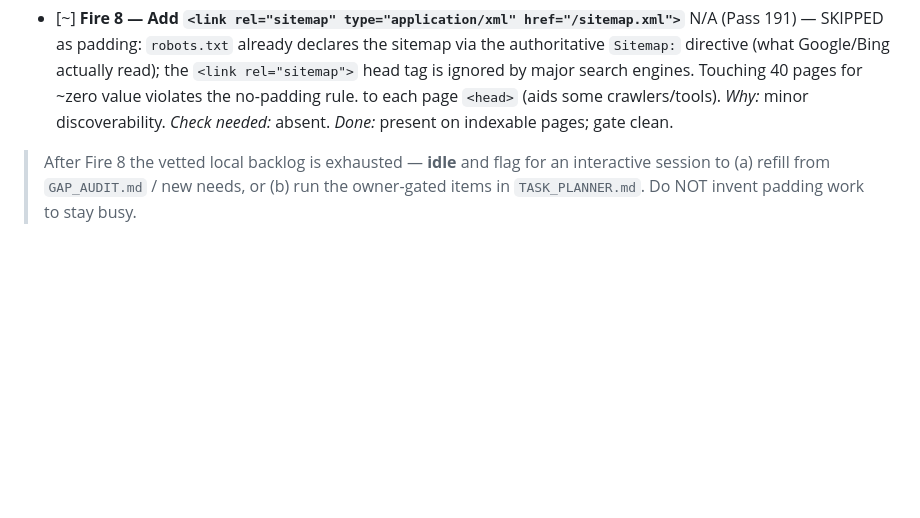
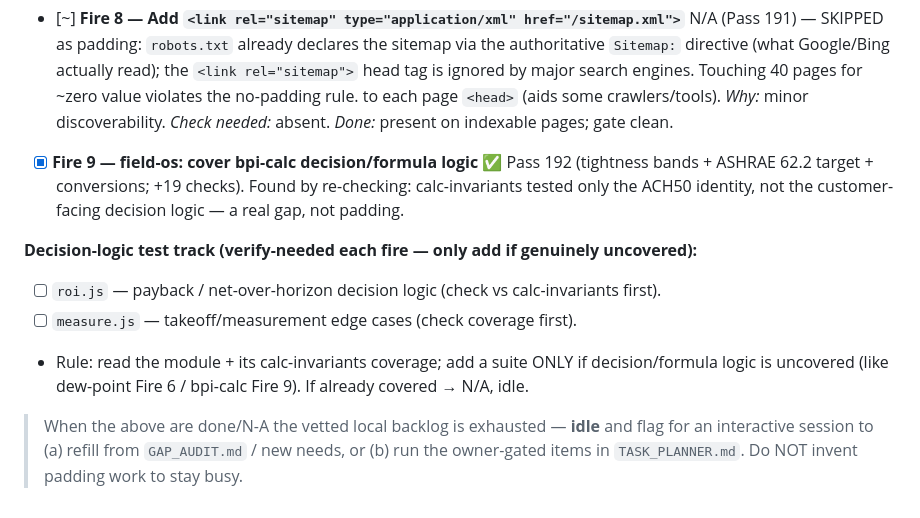
Before and after one commit to machinegunsprayfoam-crypto/mgsf-marketing, a Markdown page: FIRE_SCHEDULE.md, the part around the change. GitHub-like rendering; blank space fills up the shorter version.

```diff
--- a/FIRE_SCHEDULE.md
+++ b/FIRE_SCHEDULE.md
@@ -60,6 +60,14 @@ does repo work; it never schedules business work/meetings/reminders).
   each page `<head>` (aids some crawlers/tools). *Why:* minor discoverability. *Check
   needed:* absent. *Done:* present on indexable pages; gate clean.
 
-> After Fire 8 the vetted local backlog is exhausted — **idle** and flag for an interactive
-> session to (a) refill from `GAP_AUDIT.md` / new needs, or (b) run the owner-gated items in
-> `TASK_PLANNER.md`. Do NOT invent padding work to stay busy.
+- [x] **Fire 9 — field-os: cover bpi-calc decision/formula logic** ✅ Pass 192 (tightness bands + ASHRAE 62.2 target + conversions; +19 checks). Found by re-checking: calc-invariants tested only the ACH50 identity, not the customer-facing decision logic — a real gap, not padding.
+
+**Decision-logic test track (verify-needed each fire — only add if genuinely uncovered):**
+- [ ] `roi.js` — payback / net-over-horizon decision logic (check vs calc-invariants first).
+- [ ] `measure.js` — takeoff/measurement edge cases (check coverage first).
+- Rule: read the module + its calc-invariants coverage; add a suite ONLY if decision/formula
+  logic is uncovered (like dew-point Fire 6 / bpi-calc Fire 9). If already covered → N/A, idle.
+
+> When the above are done/N-A the vetted local backlog is exhausted — **idle** and flag for an
+> interactive session to (a) refill from `GAP_AUDIT.md` / new needs, or (b) run the owner-gated
+> items in `TASK_PLANNER.md`. Do NOT invent padding work to stay busy.
```
Also changed, not shown: NIGHT_LOG.md (+2 -0 lines).
